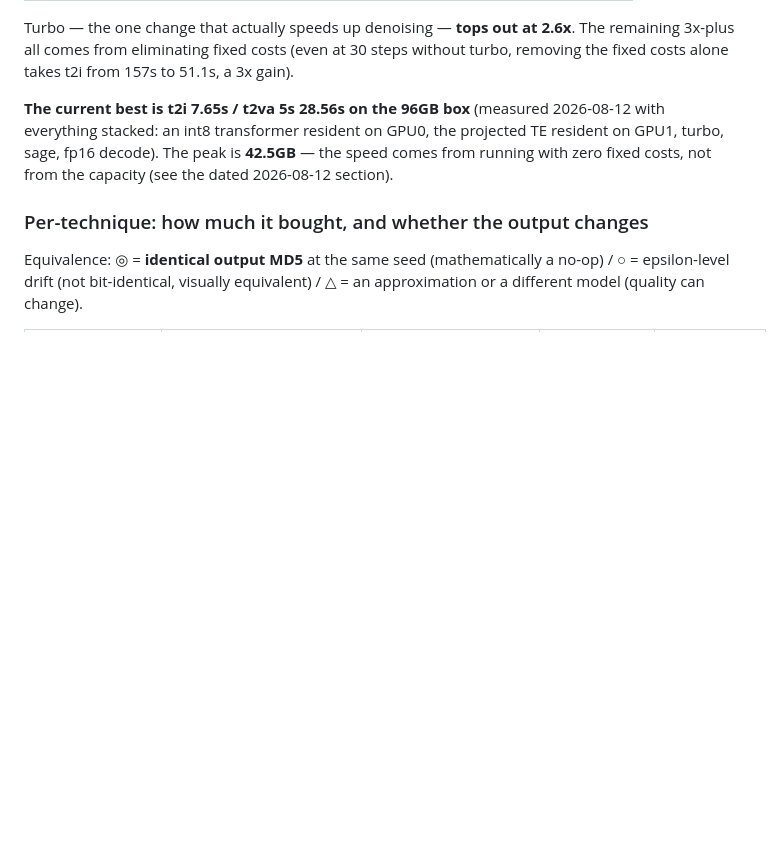
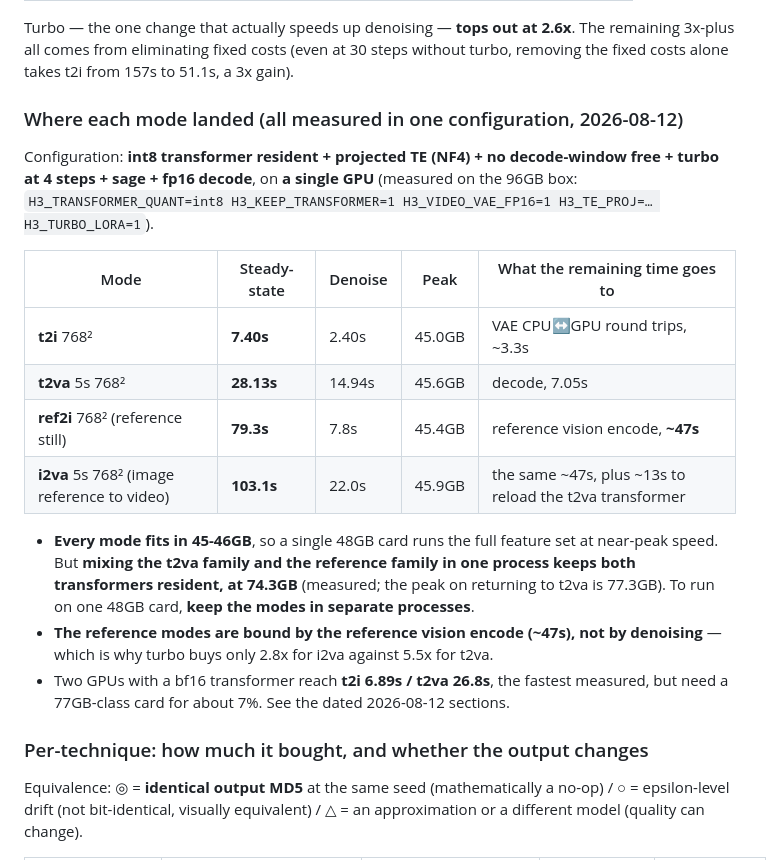
Before and after one commit to animede/Diffusers_minimax-h3, a Markdown page: README.en.md, the part around the change. Drawn GitHub-style; blank space fills up the shorter version.

```diff
--- a/README.en.md
+++ b/README.en.md
@@ -95,10 +95,28 @@ Turbo — the one change that actually speeds up denoising — **tops out at 2.6
 remaining 3x-plus all comes from eliminating fixed costs (even at 30 steps without turbo,
 removing the fixed costs alone takes t2i from 157s to 51.1s, a 3x gain).
 
-**The current best is t2i 7.65s / t2va 5s 28.56s on the 96GB box** (measured 2026-08-12
-with everything stacked: an int8 transformer resident on GPU0, the projected TE resident on
-GPU1, turbo, sage, fp16 decode). The peak is **42.5GB** — the speed comes from running with
-zero fixed costs, not from the capacity (see the dated 2026-08-12 section).
+### Where each mode landed (all measured in one configuration, 2026-08-12)
+
+Configuration: **int8 transformer resident + projected TE (NF4) + no decode-window free +
+turbo at 4 steps + sage + fp16 decode**, on **a single GPU** (measured on the 96GB box:
+`H3_TRANSFORMER_QUANT=int8 H3_KEEP_TRANSFORMER=1 H3_VIDEO_VAE_FP16=1 H3_TE_PROJ=…
+H3_TURBO_LORA=1`).
+
+| Mode | Steady-state | Denoise | Peak | What the remaining time goes to |
+|---|---|---|---|---|
+| **t2i** 768² | **7.40s** | 2.40s | 45.0GB | VAE CPU↔GPU round trips, ~3.3s |
+| **t2va** 5s 768² | **28.13s** | 14.94s | 45.6GB | decode, 7.05s |
+| **ref2i** 768² (reference still) | **79.3s** | 7.8s | 45.4GB | reference vision encode, **~47s** |
+| **i2va** 5s 768² (image reference to video) | **103.1s** | 22.0s | 45.9GB | the same ~47s, plus ~13s to reload the t2va transformer |
+
+- **Every mode fits in 45-46GB**, so a single 48GB card runs the full feature set at
+  near-peak speed. But **mixing the t2va family and the reference family in one process keeps
+  both transformers resident, at 74.3GB** (measured; the peak on returning to t2va is 77.3GB).
+  To run on one 48GB card, **keep the modes in separate processes**.
+- **The reference modes are bound by the reference vision encode (~47s), not by denoising** —
+  which is why turbo buys only 2.8x for i2va against 5.5x for t2va.
+- Two GPUs with a bf16 transformer reach **t2i 6.89s / t2va 26.8s**, the fastest measured, but
+  need a 77GB-class card for about 7%. See the dated 2026-08-12 sections.
 
 ### Per-technique: how much it bought, and whether the output changes
 
```
Also changed, not shown: README.md (+21 -4 lines).
